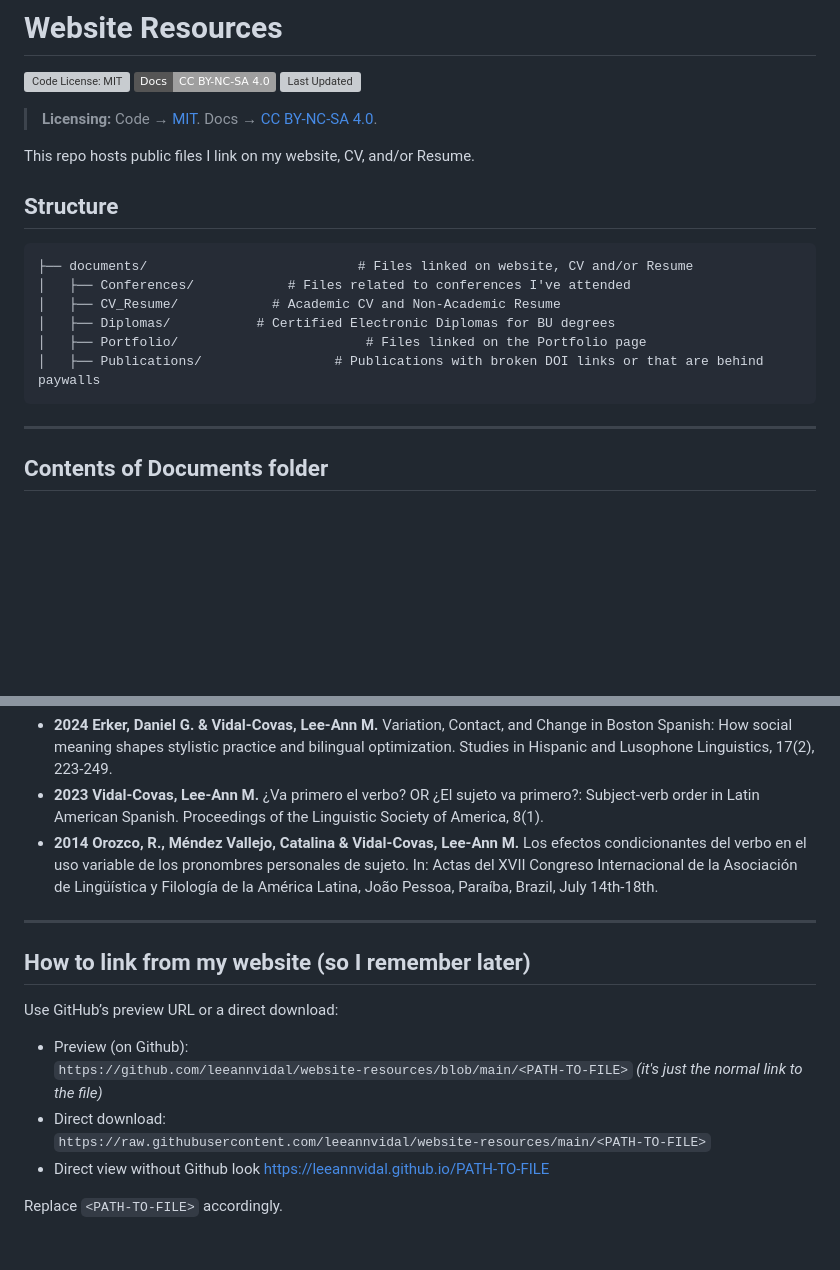
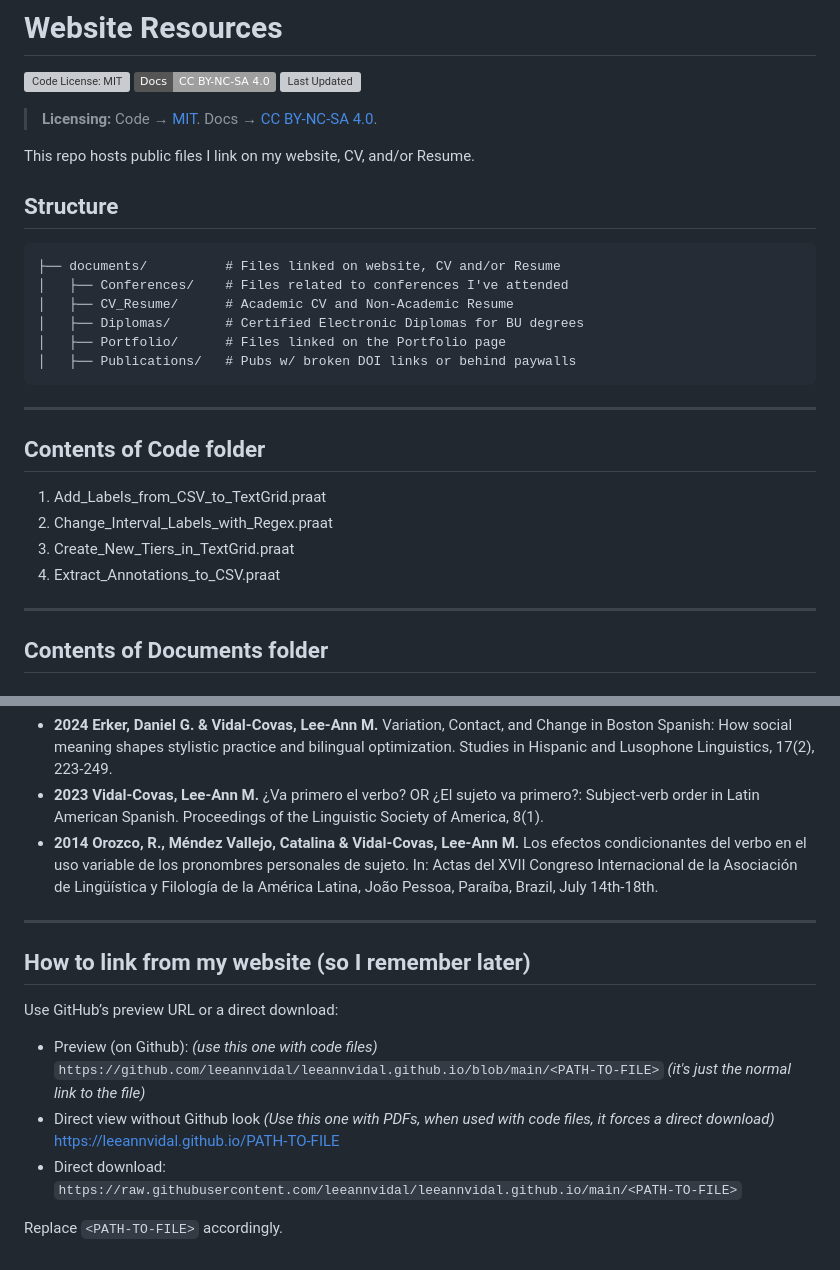
Before and after one commit to leeannvidal/leeannvidal.github.io, a Markdown page: README.md, 2 parts joined by grey strips. Rendered like a GitHub page; badges without logos; blank space fills up the shorter version; grey boxes are pictures that could not be loaded.

````diff
--- a/README.md
+++ b/README.md
@@ -3,7 +3,6 @@
 [![Code License: MIT](https://img.shields.io/github/license/leeannvidal/website-resources)](LICENSE)
 [![Docs: CC BY-NC-SA 4.0](https://img.shields.io/badge/Docs-CC%20BY--NC--SA%204.0-lightgrey.svg)](https://creativecommons.org/licenses/by-nc-sa/4.0/)
 ![Last Updated](https://img.shields.io/github/last-commit/leeannvidal/website-resources)
-
 
 > **Licensing:** Code → [MIT](LICENSE). Docs → [CC BY-NC-SA 4.0](LICENSE-docs.md).
 
@@ -11,15 +10,21 @@ This repo hosts public files I link on my website, CV, and/or Resume.
 
 ## Structure
 ```text
-├── documents/                           # Files linked on website, CV and/or Resume
-│   ├── Conferences/            # Files related to conferences I've attended
-│   ├── CV_Resume/            # Academic CV and Non-Academic Resume
-│   ├── Diplomas/           # Certified Electronic Diplomas for BU degrees
-│   ├── Portfolio/                        # Files linked on the Portfolio page
-│   ├── Publications/                 # Publications with broken DOI links or that are behind paywalls
+├── documents/          # Files linked on website, CV and/or Resume
+│   ├── Conferences/    # Files related to conferences I've attended
+│   ├── CV_Resume/      # Academic CV and Non-Academic Resume
+│   ├── Diplomas/       # Certified Electronic Diplomas for BU degrees
+│   ├── Portfolio/      # Files linked on the Portfolio page
+│   ├── Publications/   # Pubs w/ broken DOI links or behind paywalls
 ```
 ---
+## Contents of Code folder
+  1. Add_Labels_from_CSV_to_TextGrid.praat
+  2. Change_Interval_Labels_with_Regex.praat
+  3. Create_New_Tiers_in_TextGrid.praat
+  4. Extract_Annotations_to_CSV.praat
 
+---
 ## Contents of Documents folder
 ### Conferences
 #### Certificates
@@ -53,16 +58,14 @@ These are some of my publications that are either hidden behind a paywall or who
 - **2014 Orozco, R., Méndez Vallejo, Catalina & Vidal-Covas, Lee-Ann M.** Los efectos condicionantes del verbo en el uso variable de los pronombres personales de sujeto. In: Actas del XVII Congreso Internacional de la Asociación de Lingüística y Filología de la América Latina, João Pessoa, Paraíba, Brazil, July 14th-18th.
 
 ---
-
 ## How to link from my website (so I remember later)
-
 Use GitHub’s preview URL or a direct download:
 
-- Preview (on Github):
-  `https://github.com/leeannvidal/website-resources/blob/main/<PATH-TO-FILE>` *(it's just the normal link to the file)*
+- Preview (on Github): *(use this one with code files)*
+  `https://github.com/leeannvidal/leeannvidal.github.io/blob/main/<PATH-TO-FILE>` *(it's just the normal link to the file)*
+- Direct view without Github look *(Use this one with PDFs, when used with code files, it forces a direct download)*
+    https://leeannvidal.github.io/PATH-TO-FILE
 - Direct download:
-  `https://raw.githubusercontent.com/leeannvidal/website-resources/main/<PATH-TO-FILE>`
-- Direct view without Github look
-    https://leeannvidal.github.io/PATH-TO-FILE
+  `https://raw.githubusercontent.com/leeannvidal/leeannvidal.github.io/main/<PATH-TO-FILE>`
 
 Replace `<PATH-TO-FILE>` accordingly.
````
